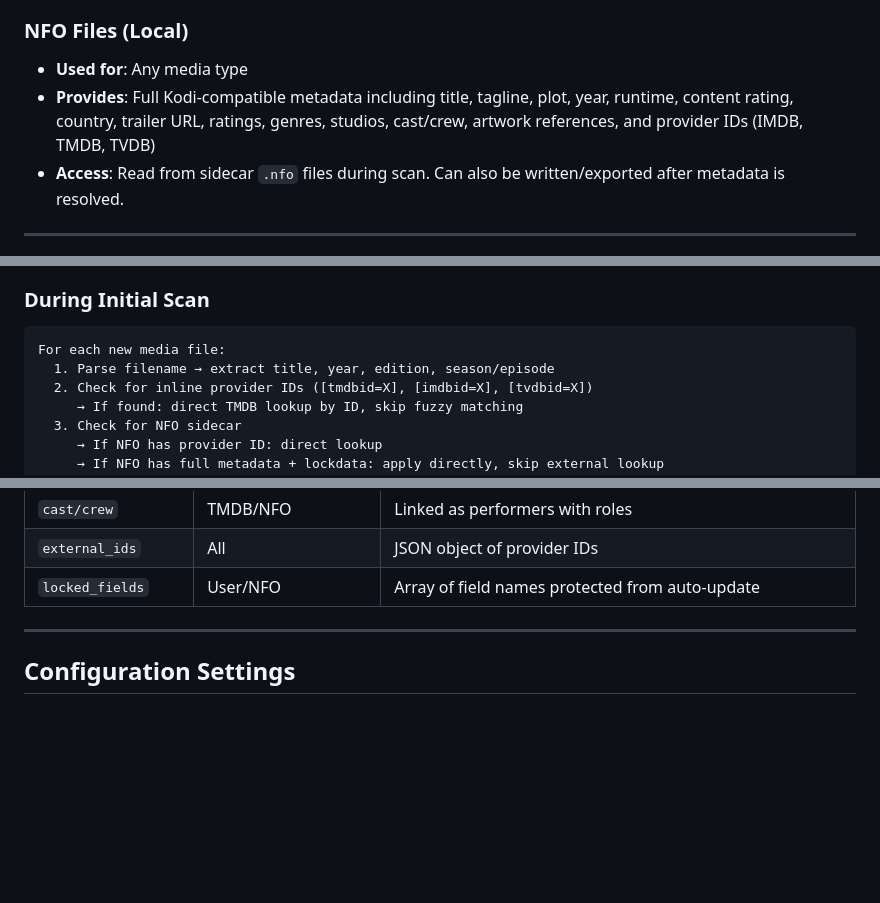
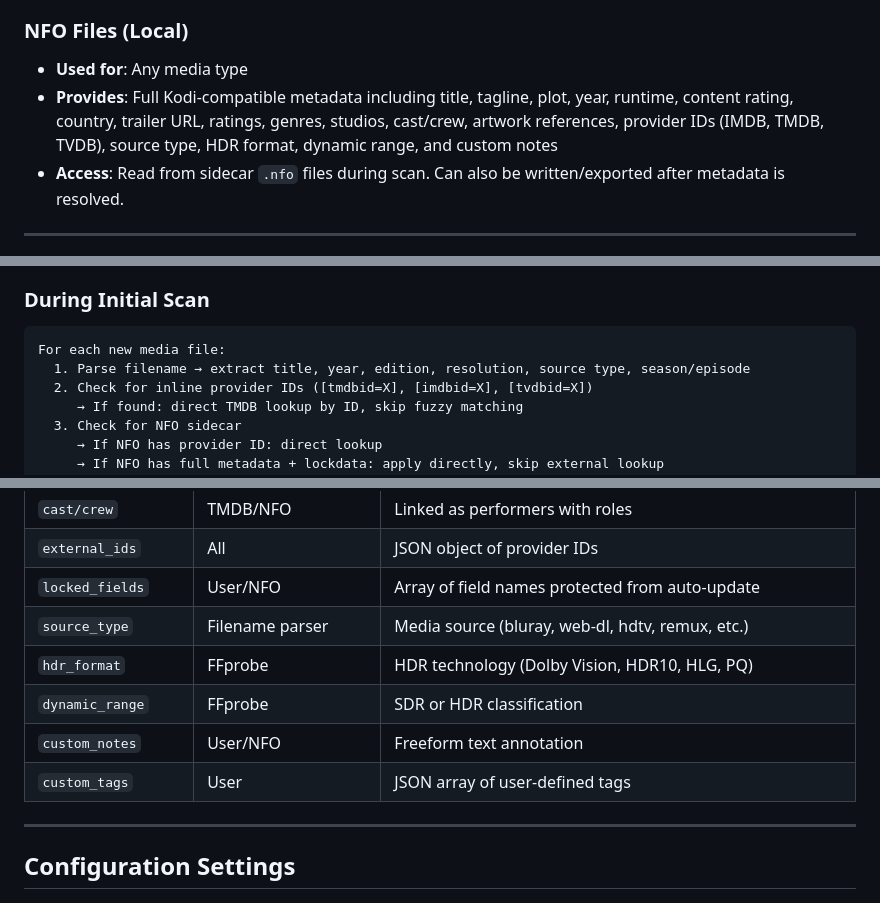
Before and after one commit to JustinTDCT/CineVault, a Markdown page: docs/METADATA.MD, 3 parts joined by grey strips. Rendered like a GitHub page; blank space fills up the shorter version.

````diff
--- a/docs/METADATA.MD
+++ b/docs/METADATA.MD
@@ -54,7 +54,7 @@ The cache server is the primary metadata source. On a miss, it fetches from exte
 
 ### NFO Files (Local)
 - **Used for**: Any media type
-- **Provides**: Full Kodi-compatible metadata including title, tagline, plot, year, runtime, content rating, country, trailer URL, ratings, genres, studios, cast/crew, artwork references, and provider IDs (IMDB, TMDB, TVDB)
+- **Provides**: Full Kodi-compatible metadata including title, tagline, plot, year, runtime, content rating, country, trailer URL, ratings, genres, studios, cast/crew, artwork references, provider IDs (IMDB, TMDB, TVDB), source type, HDR format, dynamic range, and custom notes
 - **Access**: Read from sidecar `.nfo` files during scan. Can also be written/exported after metadata is resolved.
 
 ---
@@ -135,7 +135,7 @@ A single lookup returns all of the following (when available):
 
 ```
 For each new media file:
-  1. Parse filename → extract title, year, edition, season/episode
+  1. Parse filename → extract title, year, edition, resolution, source type, season/episode
   2. Check for inline provider IDs ([tmdbid=X], [imdbid=X], [tvdbid=X])
      → If found: direct TMDB lookup by ID, skip fuzzy matching
   3. Check for NFO sidecar
@@ -275,6 +279,11 @@ This works from both the cache server path and direct TMDB path.
 | `cast/crew` | TMDB/NFO | Linked as performers with roles |
 | `external_ids` | All | JSON object of provider IDs |
 | `locked_fields` | User/NFO | Array of field names protected from auto-update |
+| `source_type` | Filename parser | Media source (bluray, web-dl, hdtv, remux, etc.) |
+| `hdr_format` | FFprobe | HDR technology (Dolby Vision, HDR10, HLG, PQ) |
+| `dynamic_range` | FFprobe | SDR or HDR classification |
+| `custom_notes` | User/NFO | Freeform text annotation |
+| `custom_tags` | User | JSON array of user-defined tags |
 
 ---
 
````
Also changed, not shown: other parts of docs/METADATA.MD (+4 -0 lines), docs/FILE-PARSING.MD (+8 -6 lines).
